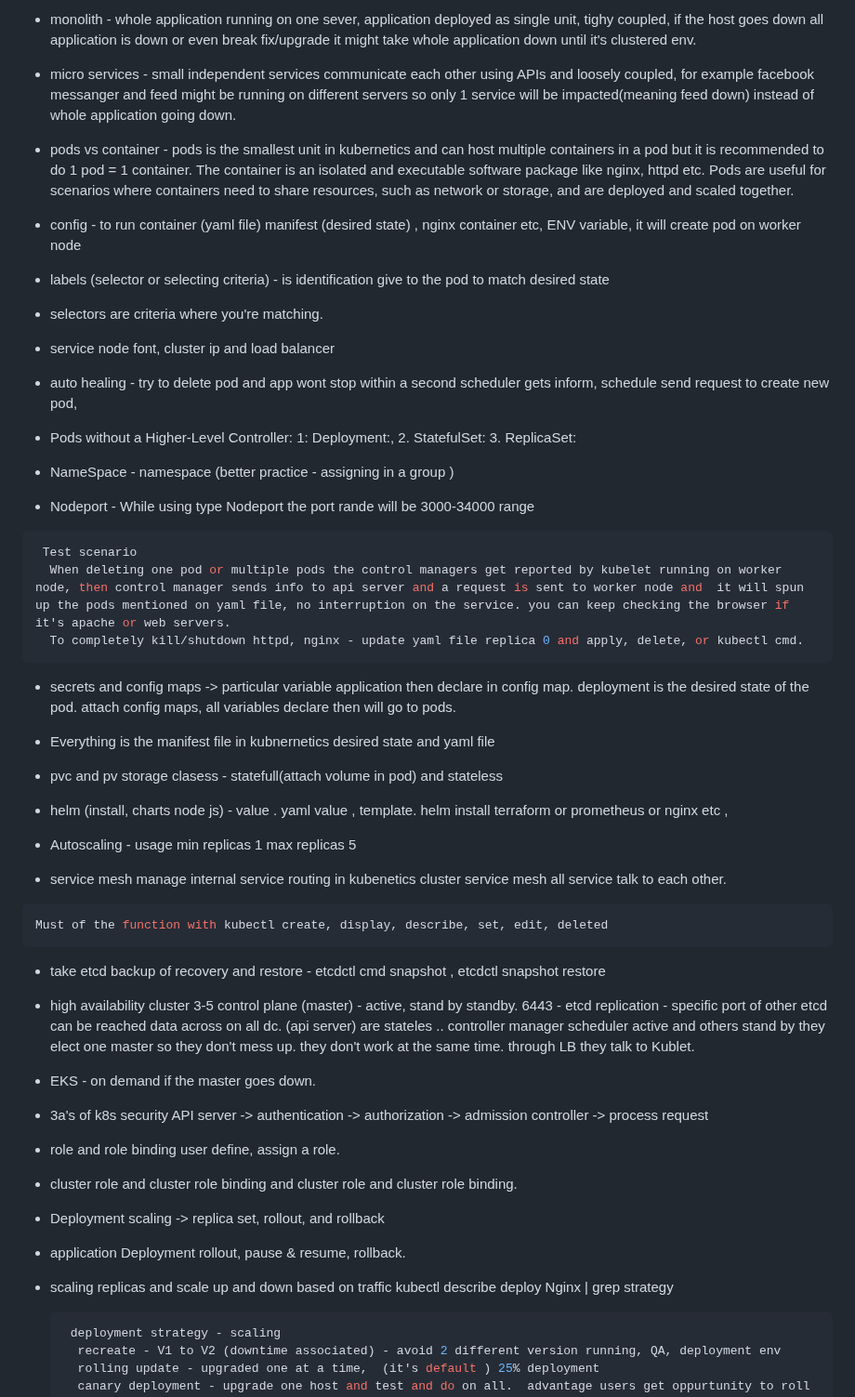
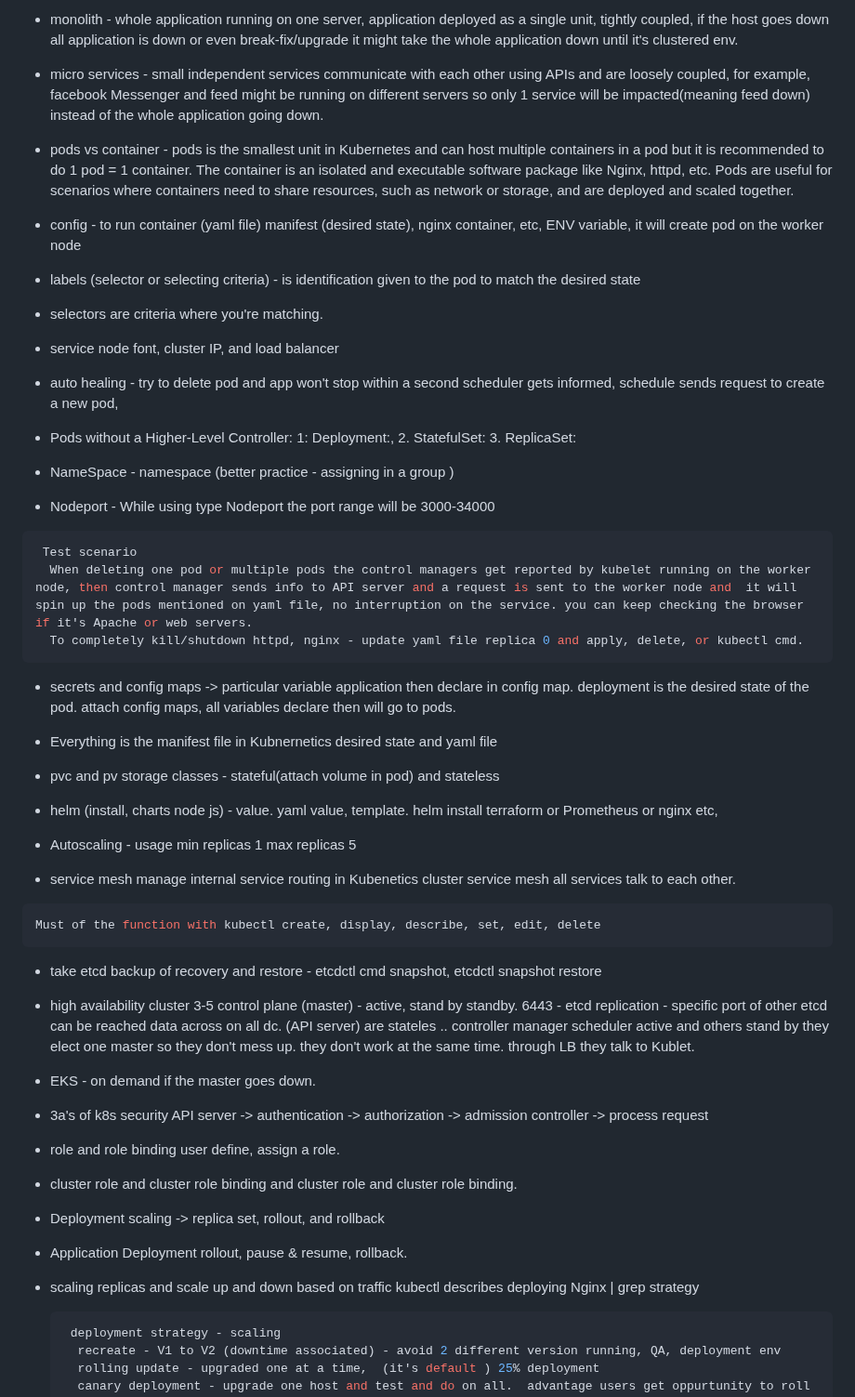
Before and after one commit to kneerose-cyber/devops, a Markdown page: kubernetes/kubernetes_componenets.md, the part around one of its changes. Shown at 93% size. GitHub-like rendering.

````diff
--- a/kubernetes/kubernetes_componenets.md
+++ b/kubernetes/kubernetes_componenets.md
@@ -1,19 +1,19 @@
 
-* monolith -  whole application running on one sever, application deployed as single unit, tighy coupled, if the host goes down all application is down or even break fix/upgrade it might take whole application down until it's clustered env.
+* monolith -  whole application running on one server, application deployed as a single unit, tightly coupled, if the host goes down all application is down or even break-fix/upgrade it might take the whole application down until it's clustered env.
 
-* micro services -  small independent services communicate each other using APIs and loosely coupled, for example facebook messanger and feed might be running on different servers so only 1 service will be impacted(meaning feed down) instead of whole application going down.
+* micro services -  small independent services communicate with each other using APIs and are loosely coupled, for example, facebook Messenger and feed might be running on different servers so only 1 service will be impacted(meaning feed down) instead of the whole application going down.
 
-* pods vs container -  pods is the smallest unit in kubernetics and can host multiple containers in a pod but it is recommended to do 1 pod = 1 container.  The container is an isolated and executable software package like nginx, httpd etc. Pods are useful for scenarios where containers need to share resources, such as network or storage, and are deployed and scaled together.
+* pods vs container -  pods is the smallest unit in Kubernetes and can host multiple containers in a pod but it is recommended to do 1 pod = 1 container.  The container is an isolated and executable software package like Nginx, httpd, etc. Pods are useful for scenarios where containers need to share resources, such as network or storage, and are deployed and scaled together.
 
-* config - to run container (yaml file) manifest (desired state) , nginx container etc, ENV variable, it will create pod on worker node
+* config - to run container (yaml file) manifest (desired state), nginx container, etc, ENV variable, it will create pod on the worker node
 
-* labels (selector or selecting criteria) - is identification give to the pod to match desired state
+* labels (selector or selecting criteria) - is identification given to the pod to match the desired state
 
 * selectors are criteria where you're matching.
 * service
-    node font, cluster ip and load balancer
+    node font, cluster IP, and load balancer
 
-* auto healing - try to delete pod and app wont stop within a second scheduler gets inform, schedule send request to create new pod,
+* auto healing - try to delete pod and app won't stop within a second scheduler gets informed, schedule sends request to create a new pod,
 
 
 * Pods without a Higher-Level Controller:
@@ -21,42 +21,42 @@
 
 *  NameSpace - namespace (better practice - assigning in a group )
 
-* Nodeport - While using type Nodeport  the port rande will be 3000-34000 range
+* Nodeport - While using type Nodeport  the port range will be 3000-34000
 
 
 ```bash
  Test scenario
-  When deleting one pod or multiple pods the control managers get reported by kubelet running on worker node, then control manager sends info to api server and a request is sent to worker node and  it will spun up the pods mentioned on yaml file, no interruption on the service. you can keep checking the browser if it's apache or web servers.
+  When deleting one pod or multiple pods the control managers get reported by kubelet running on the worker node, then control manager sends info to API server and a request is sent to the worker node and  it will spin up the pods mentioned on yaml file, no interruption on the service. you can keep checking the browser if it's Apache or web servers.
   To completely kill/shutdown httpd, nginx - update yaml file replica 0 and apply, delete, or kubectl cmd.
 ```
 
 * secrets and config maps ->  particular variable application then declare in config map.
                             deployment is the desired state of the pod. attach config maps, all variables declare then will go to pods.
 
-* Everything is the manifest file in kubnernetics desired state and yaml file
+* Everything is the manifest file in Kubnernetics desired state and yaml file
 
-* pvc and pv storage clasess - statefull(attach volume in pod) and stateless
+* pvc and pv storage classes - stateful(attach volume in pod) and stateless
 
 
-* helm (install, charts node js) - value . yaml value , template. helm install terraform or prometheus or nginx etc ,
+* helm (install, charts node js) - value. yaml value, template. helm install terraform or Prometheus or nginx etc,
 
 * Autoscaling - usage min replicas 1 max replicas 5
 
 * service mesh
-   manage internal service  routing in kubenetics cluster
-   service mesh all service talk to each other.
+   manage internal service  routing in Kubenetics cluster
+   service mesh all services talk to each other.
 
 
 
 ```bash
-Must of the function with kubectl create, display, describe, set, edit, deleted
+Must of the function with kubectl create, display, describe, set, edit, delete
 ```
 
-* take etcd backup of recovery and restore - etcdctl cmd snapshot , etcdctl snapshot restore
+* take etcd backup of recovery and restore - etcdctl cmd snapshot, etcdctl snapshot restore
 
 
 * high availability cluster
-  3-5 control plane (master) - active, stand by standby. 6443 - etcd replication - specific port of other etcd can be reached data across on all dc. (api server) are stateles .. controller manager scheduler active and others stand by
+  3-5 control plane (master) - active, stand by standby. 6443 - etcd replication - specific port of other etcd can be reached data across on all dc. (API server) are stateles .. controller manager scheduler active and others stand by
   they elect one master so they don't mess up. they don't work at the same time.
   through LB they talk to Kublet.
 
@@ -71,12 +71,12 @@ Must of the function with kubectl create, display, describe, set, edit, deleted
 * Deployment
  scaling -> replica set, rollout, and rollback
 
-* application Deployment
+* Application Deployment
   rollout, pause & resume, rollback.
 
 * scaling
   replicas and scale up and down based on traffic
-    kubectl describe deploy Nginx | grep strategy
+    kubectl describes deploying Nginx | grep strategy
 
 
   ```bash Zerotime deployment -
````
Also changed, not shown: other parts of kubernetes/kubernetes_componenets.md (+14 -14 lines).
